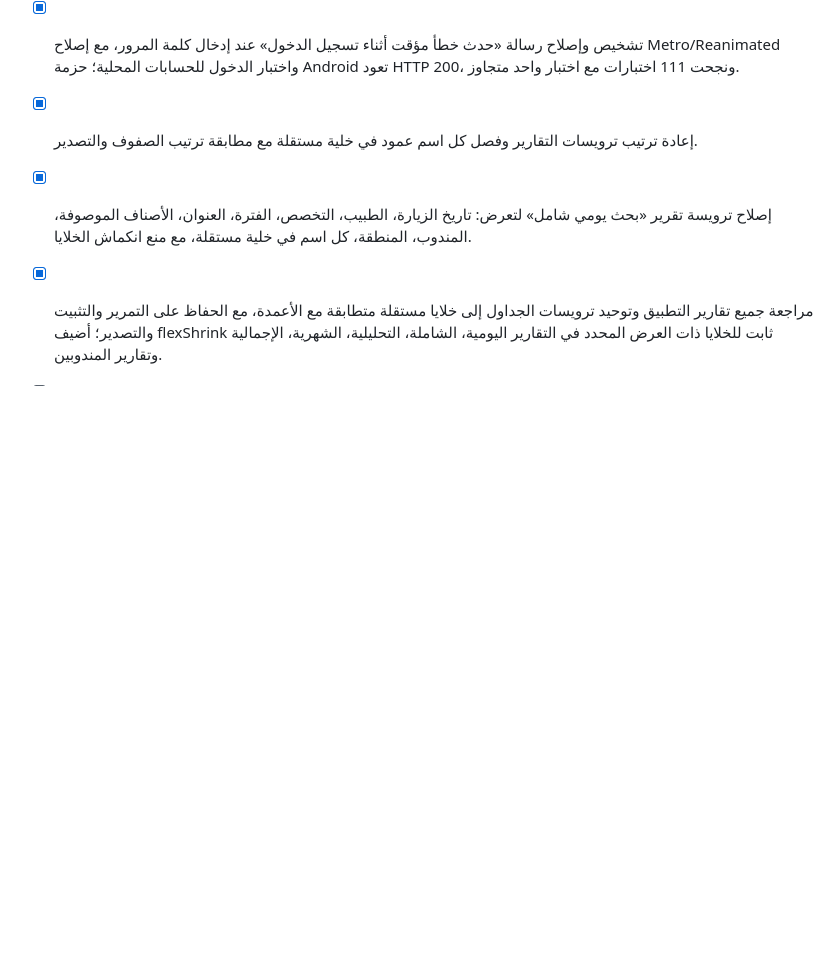
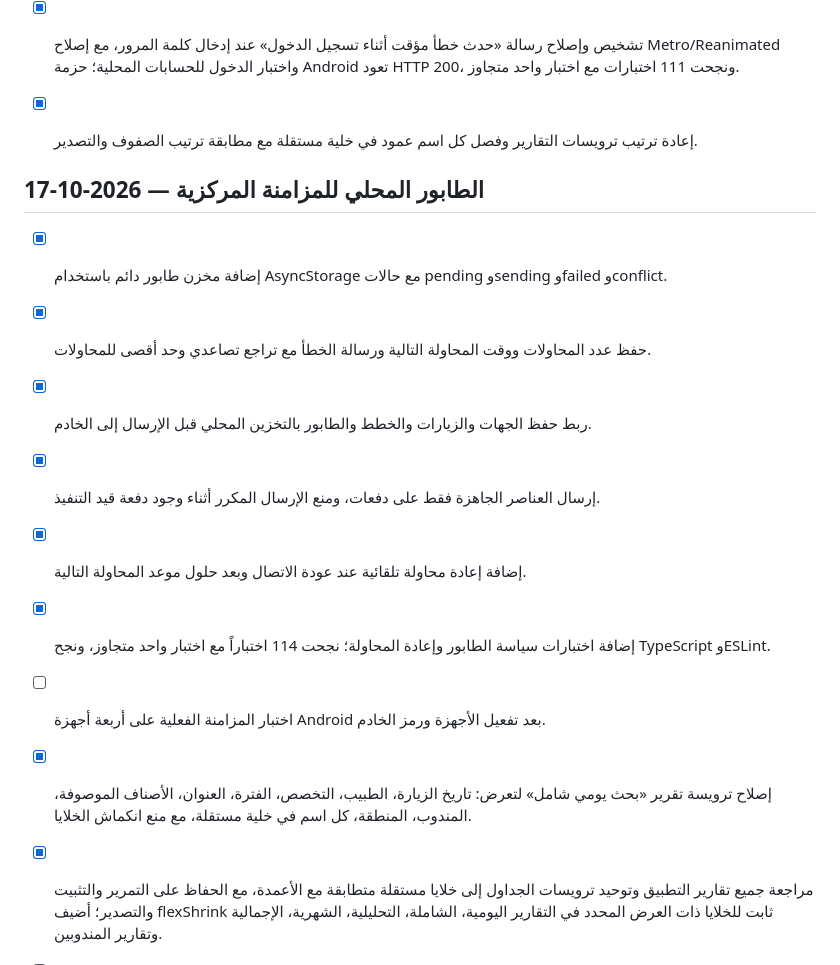
Before and after one commit to zenithpharmaa-creator/medical-visit-manager, a Markdown page: todo.md, the part around the change. Rendered like a GitHub page; blank space fills up the shorter version.

Commit message:
docs: record local sync queue implementation

```diff
--- a/todo.md
+++ b/todo.md
@@ -1600,6 +1600,16 @@
 
 - [x] إعادة ترتيب ترويسات التقارير وفصل كل اسم عمود في خلية مستقلة مع مطابقة ترتيب الصفوف والتصدير.
 
+## الطابور المحلي للمزامنة المركزية — 2026-10-17
+
+- [x] إضافة مخزن طابور دائم باستخدام AsyncStorage مع حالات pending وsending وfailed وconflict.
+- [x] حفظ عدد المحاولات ووقت المحاولة التالية ورسالة الخطأ مع تراجع تصاعدي وحد أقصى للمحاولات.
+- [x] ربط حفظ الجهات والزيارات والخطط والطابور بالتخزين المحلي قبل الإرسال إلى الخادم.
+- [x] إرسال العناصر الجاهزة فقط على دفعات، ومنع الإرسال المكرر أثناء وجود دفعة قيد التنفيذ.
+- [x] إضافة إعادة محاولة تلقائية عند عودة الاتصال وبعد حلول موعد المحاولة التالية.
+- [x] إضافة اختبارات سياسة الطابور وإعادة المحاولة؛ نجحت 114 اختباراً مع اختبار واحد متجاوز، ونجح TypeScript وESLint.
+- [ ] اختبار المزامنة الفعلية على أربعة أجهزة Android بعد تفعيل الأجهزة ورمز الخادم.
+
 - [x] إصلاح ترويسة تقرير «بحث يومي شامل» لتعرض: تاريخ الزيارة، الطبيب، التخصص، الفترة، العنوان، الأصناف الموصوفة، المندوب، المنطقة، كل اسم في خلية مستقلة، مع منع انكماش الخلايا.
 
 - [x] مراجعة جميع تقارير التطبيق وتوحيد ترويسات الجداول إلى خلايا مستقلة متطابقة مع الأعمدة، مع الحفاظ على التمرير والتثبيت والتصدير؛ أضيف flexShrink ثابت للخلايا ذات العرض المحدد في التقارير اليومية، الشاملة، التحليلية، الشهرية، الإجمالية وتقارير المندوبين.
```
